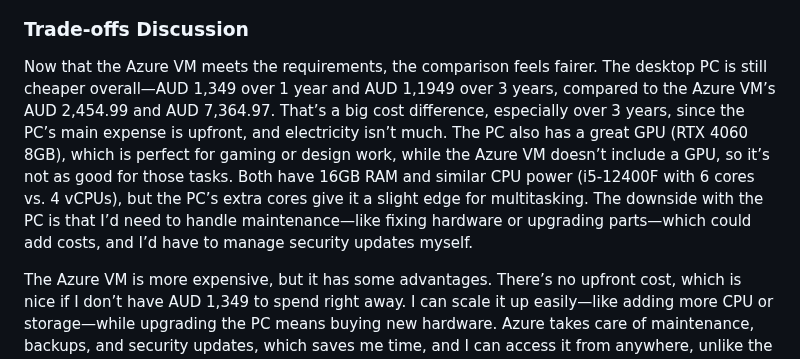
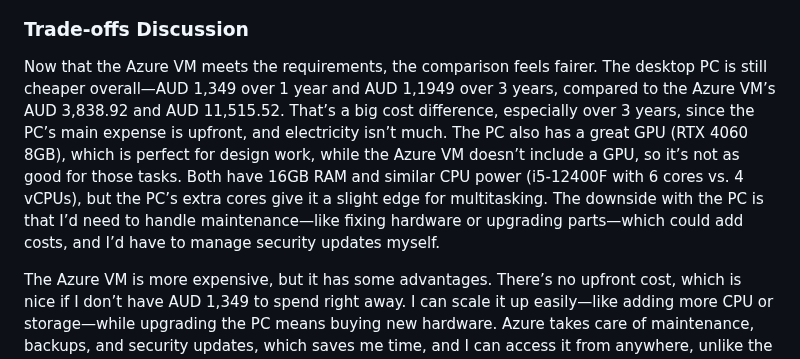
Before and after one commit to anayetullahefty/Riyadul-jurnel-project, a Markdown page: week-08.md, the part around the change. Rendered like a GitHub page.

```diff
--- a/week-08.md
+++ b/week-08.md
@@ -70,7 +70,7 @@ Azure VM Pricing(3 Yeras): $210.47 USD/month × 12 × 3 = $7,576.92 USD × 1.52
 ![Azure Pricing Calculator](images/week08-task5-azureCost.png)
 
 ### Trade-offs Discussion
-Now that the Azure VM meets the requirements, the comparison feels fairer. The desktop PC is still cheaper overall—AUD 1,349 over 1 year and AUD 1,1949 over 3 years, compared to the Azure VM’s AUD 2,454.99 and AUD 7,364.97. That’s a big cost difference, especially over 3 years, since the PC’s main expense is upfront, and electricity isn’t much. The PC also has a great GPU (RTX 4060 8GB), which is perfect for gaming or design work, while the Azure VM doesn’t include a GPU, so it’s not as good for those tasks. Both have 16GB RAM and similar CPU power (i5-12400F with 6 cores vs. 4 vCPUs), but the PC’s extra cores give it a slight edge for multitasking. The downside with the PC is that I’d need to handle maintenance—like fixing hardware or upgrading parts—which could add costs, and I’d have to manage security updates myself.
+Now that the Azure VM meets the requirements, the comparison feels fairer. The desktop PC is still cheaper overall—AUD 1,349 over 1 year and AUD 1,1949 over 3 years, compared to the Azure VM’s AUD 3,838.92 and AUD 11,515.52. That’s a big cost difference, especially over 3 years, since the PC’s main expense is upfront, and electricity isn’t much. The PC also has a great GPU (RTX 4060 8GB), which is perfect for design work, while the Azure VM doesn’t include a GPU, so it’s not as good for those tasks. Both have 16GB RAM and similar CPU power (i5-12400F with 6 cores vs. 4 vCPUs), but the PC’s extra cores give it a slight edge for multitasking. The downside with the PC is that I’d need to handle maintenance—like fixing hardware or upgrading parts—which could add costs, and I’d have to manage security updates myself.
 
 The Azure VM is more expensive, but it has some advantages. There’s no upfront cost, which is nice if I don’t have AUD 1,349 to spend right away. I can scale it up easily—like adding more CPU or storage—while upgrading the PC means buying new hardware. Azure takes care of maintenance, backups, and security updates, which saves me time, and I can access it from anywhere, unlike the PC, which stays at home. But the monthly cost adds up fast, and if I forget to turn it off, I’ll end up paying more. Also, slow internet could make it tricky to use, and without a GPU, it’s not great for graphics-heavy tasks.
 
```
